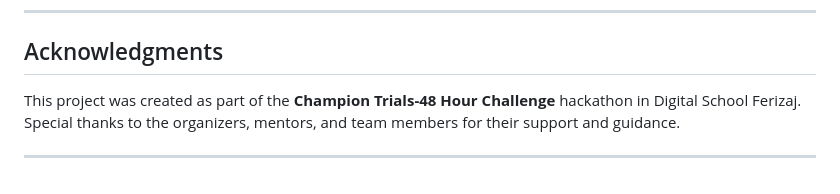
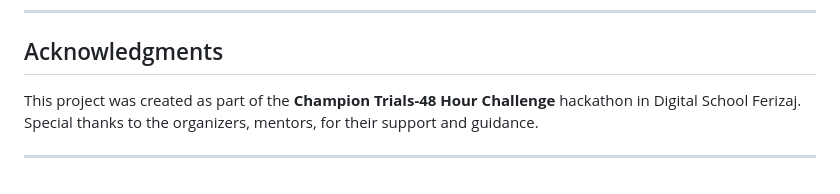
Before and after one commit to DonjeteHasani/techh, a Markdown page: README.md, the part around the change. GitHub-like rendering.

```diff
--- a/README.md
+++ b/README.md
@@ -153,6 +153,6 @@ The system combines AI-powered recommendations, a chatbot for customer interacti
 
 ## Acknowledgments
 
-This project was created as part of the **Champion Trials-48 Hour Challenge** hackathon in Digital School Ferizaj. Special thanks to the organizers, mentors, and team members for their support and guidance.
+This project was created as part of the **Champion Trials-48 Hour Challenge** hackathon in Digital School Ferizaj. Special thanks to the organizers, mentors, for their support and guidance.
 
 ---
```
